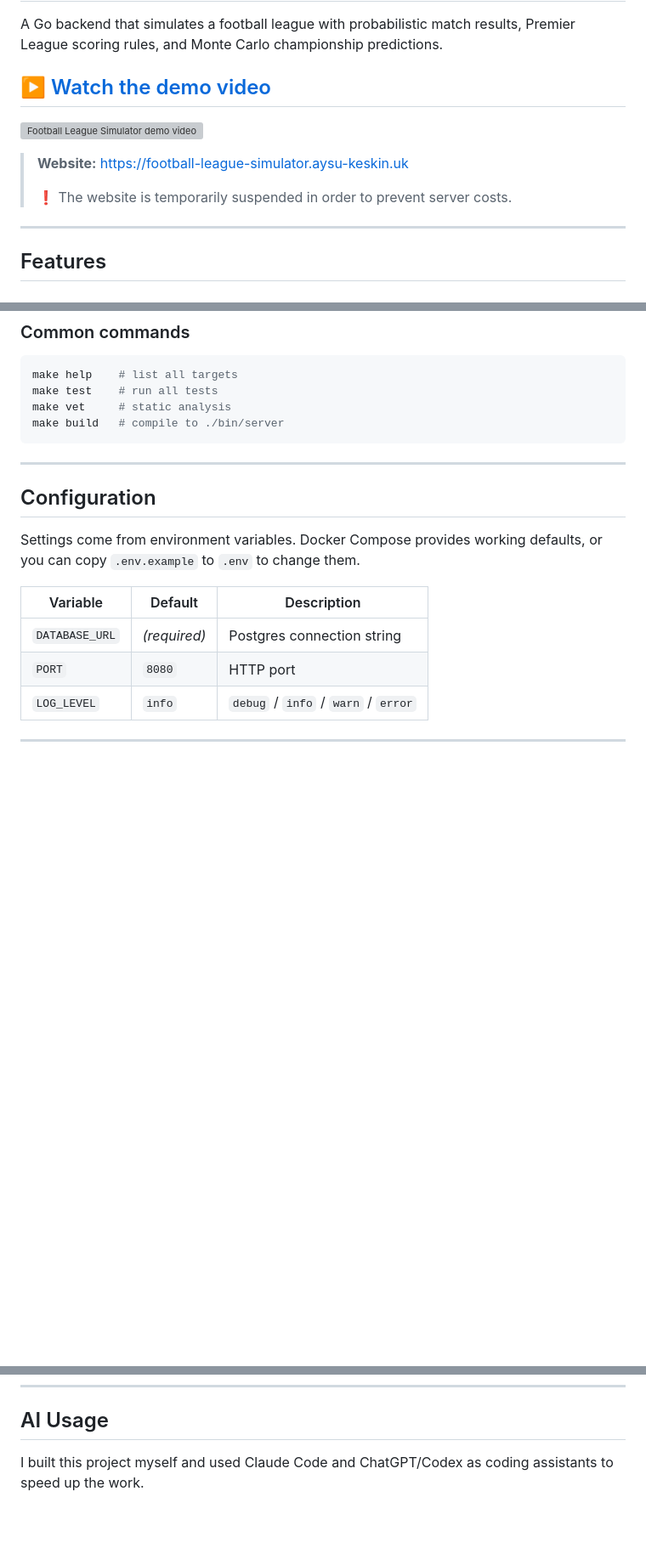
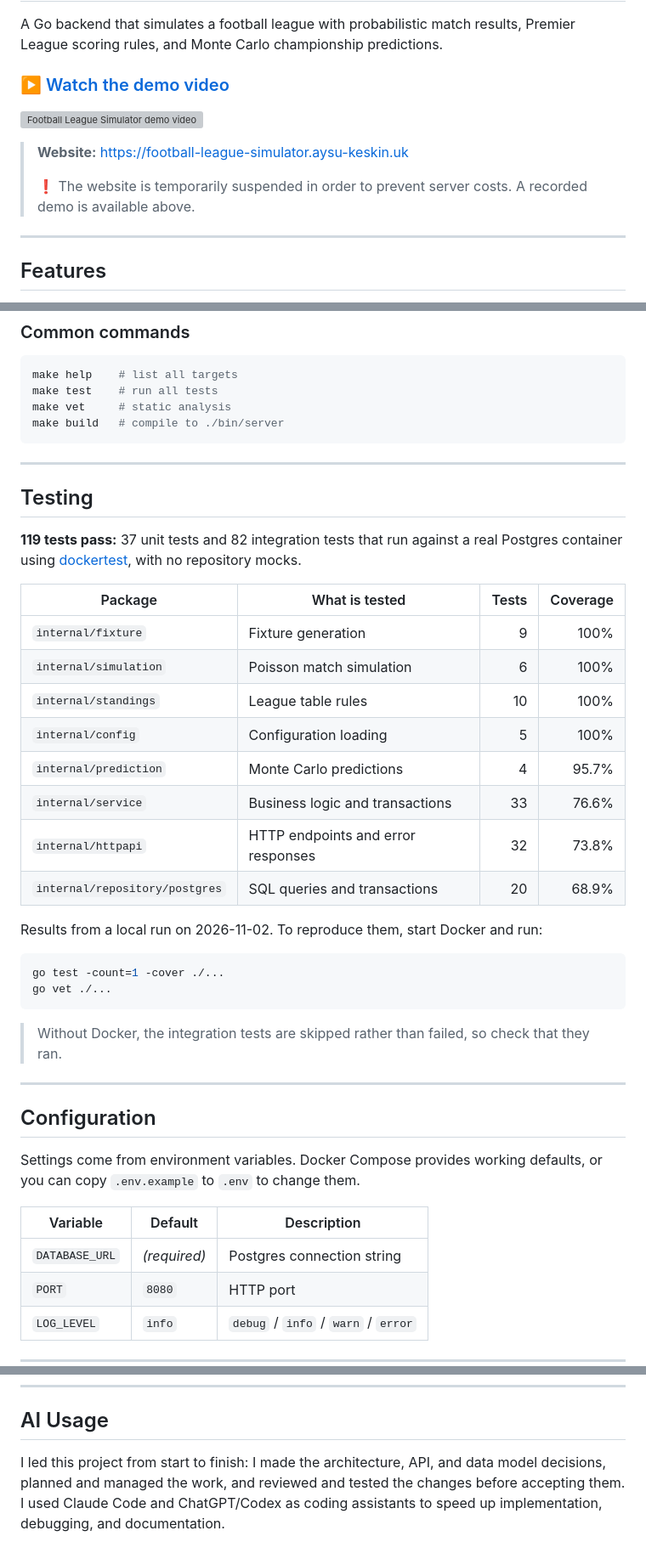
Before and after one commit to AysuKeskin/football-league-simulator, a Markdown page: README.md, 3 parts joined by grey strips. Shown at 85% size. Rendered like a GitHub page; blank space fills up the shorter version; grey boxes are pictures that could not be loaded.

Commit message:
docs: add testing section with details on test coverage and results

````diff
--- a/README.md
+++ b/README.md
@@ -2,13 +2,13 @@
 
 A Go backend that simulates a football league with probabilistic match results, Premier League scoring rules, and Monte Carlo championship predictions.
 
-## ▶️ [Watch the demo video](https://youtu.be/g4DMZ8TcGqw)
+### ▶️ [Watch the demo video](https://youtu.be/g4DMZ8TcGqw)
 
 [![Football League Simulator demo video](https://img.youtube.com/vi/g4DMZ8TcGqw/hqdefault.jpg)](https://youtu.be/g4DMZ8TcGqw)
 
 > **Website:** [https://football-league-simulator.aysu-keskin.uk](https://football-league-simulator.aysu-keskin.uk)
 >
-> ❗ The website is temporarily suspended in order to prevent server costs.
+> ❗ The website is temporarily suspended in order to prevent server costs. A recorded demo is available above.
 
 ---
 
@@ -58,6 +58,32 @@ make test    # run all tests
 make vet     # static analysis
 make build   # compile to ./bin/server
 ```
+
+---
+
+## Testing
+
+**119 tests pass:** 37 unit tests and 82 integration tests that run against a real Postgres container using [dockertest](https://github.com/ory/dockertest), with no repository mocks.
+
+| Package | What is tested | Tests | Coverage |
+|---|---|---:|---:|
+| `internal/fixture` | Fixture generation | 9 | 100% |
+| `internal/simulation` | Poisson match simulation | 6 | 100% |
+| `internal/standings` | League table rules | 10 | 100% |
+| `internal/config` | Configuration loading | 5 | 100% |
+| `internal/prediction` | Monte Carlo predictions | 4 | 95.7% |
+| `internal/service` | Business logic and transactions | 33 | 76.6% |
+| `internal/httpapi` | HTTP endpoints and error responses | 32 | 73.8% |
+| `internal/repository/postgres` | SQL queries and transactions | 20 | 68.9% |
+
+Results from a local run on 2026-11-02. To reproduce them, start Docker and run:
+
+```bash
+go test -count=1 -cover ./...
+go vet ./...
+```
+
+> Without Docker, the integration tests are skipped rather than failed, so check that they ran.
 
 ---
 
@@ -144,4 +170,4 @@ curl -s $BASE/api/v1/matches/$MID/audit | jq
 
 ## AI Usage
 
-I built this project myself and used Claude Code and ChatGPT/Codex as coding assistants to speed up the work.
+I led this project from start to finish: I made the architecture, API, and data model decisions, planned and managed the work, and reviewed and tested the changes before accepting them. I used Claude Code and ChatGPT/Codex as coding assistants to speed up implementation, debugging, and documentation.
````
